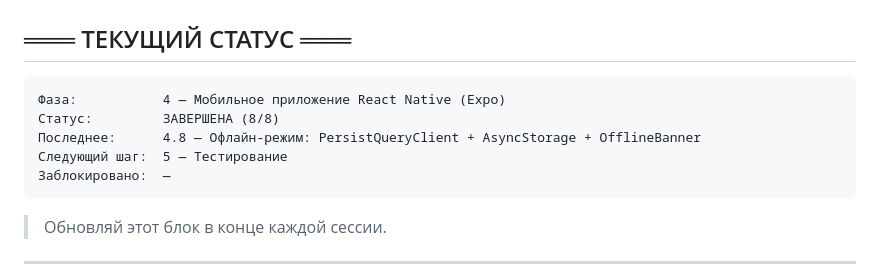
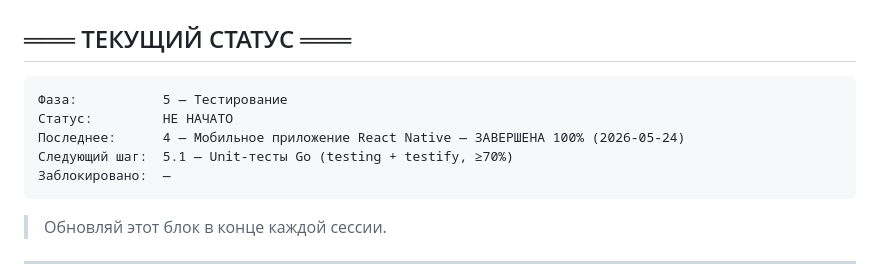
Before and after one commit to KAZmake/pkt-platform, a Markdown page: _docs/roadmap.md, the part around the change. GitHub-like rendering.

Commit message:
chore(roadmap): mark phase 4 complete 100% — advance status to phase 5
Phase 4 (React Native + Expo) fully delivered:
  4.1 Expo SDK 52 + Router v4 + NativeWind v4 + monorepo
  4.2 PKCE auth via expo-auth-session + Keycloak + SecureStore
  4.3 Public screens: Home, Programs, Map, More (About/FAQ/Contacts/News)
  4.4 Borrower cabinet: Dashboard, Documents, Schedule, Applications, Notifications
  4.5 Interactive map: react-native-maps + Supercluster + FarmPopup + LayerPanel
  4.6 Push notifications: expo-notifications + FCM/APNs setup
  4.7 Calculator + Apply form in WebView (EXPO_PUBLIC_WEB_URL)
  4.8 Offline mode: PersistQueryClientProvider + AsyncStorage + OfflineBanner

Co-Authored-By: Claude Sonnet 4.6 <noreply@anthropic.com>

````diff
--- a/_docs/roadmap.md
+++ b/_docs/roadmap.md
@@ -3,10 +3,10 @@
 ## ═══ ТЕКУЩИЙ СТАТУС ═══
 
 ```
-Фаза:           4 — Мобильное приложение React Native (Expo)
-Статус:         ЗАВЕРШЕНА (8/8)
-Последнее:      4.8 — Офлайн-режим: PersistQueryClient + AsyncStorage + OfflineBanner
-Следующий шаг:  5 — Тестирование
+Фаза:           5 — Тестирование
+Статус:         НЕ НАЧАТО
+Последнее:      4 — Мобильное приложение React Native — ЗАВЕРШЕНА 100% (2026-05-24)
+Следующий шаг:  5.1 — Unit-тесты Go (testing + testify, ≥70%)
 Заблокировано:  —
 ```
 
````
